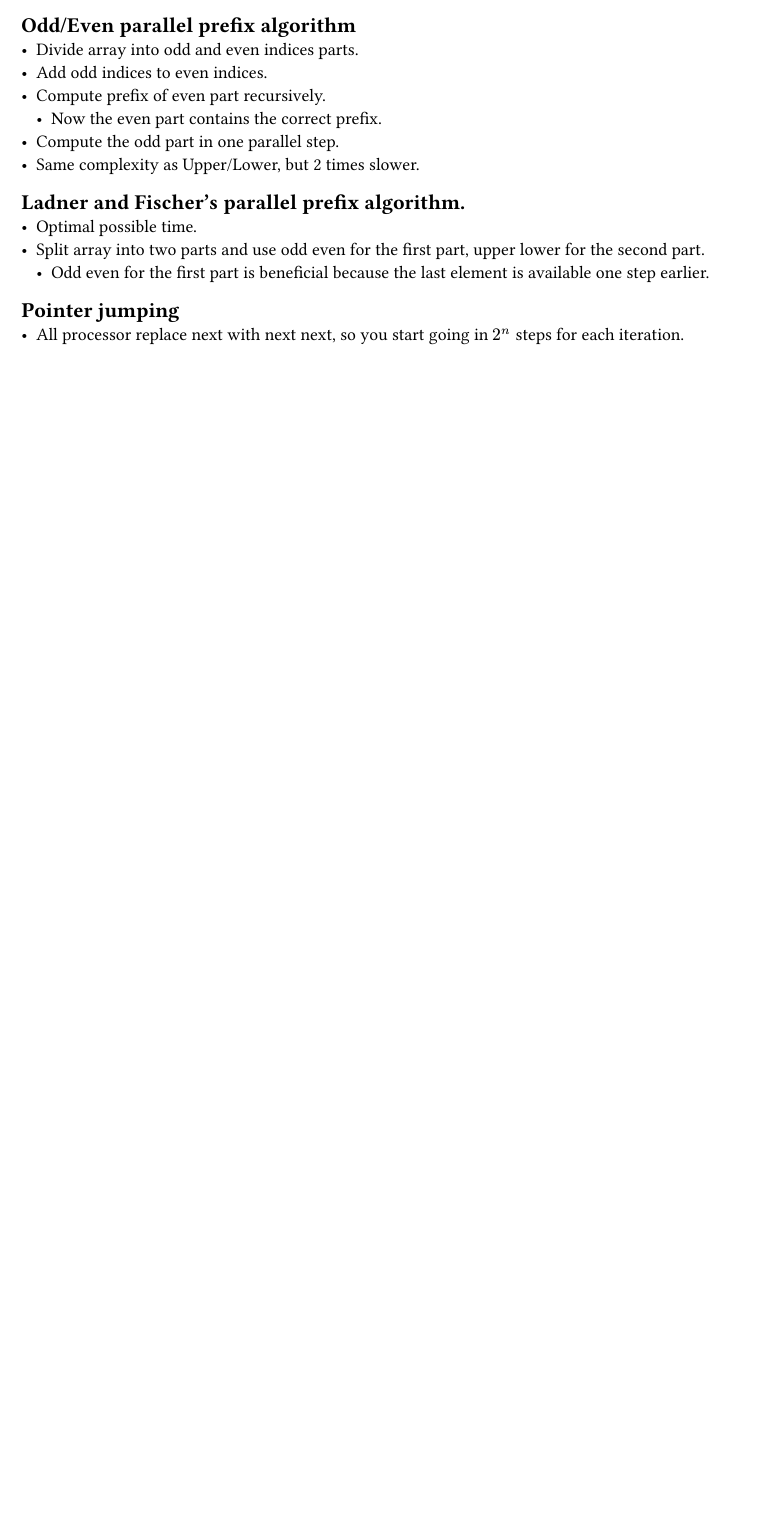
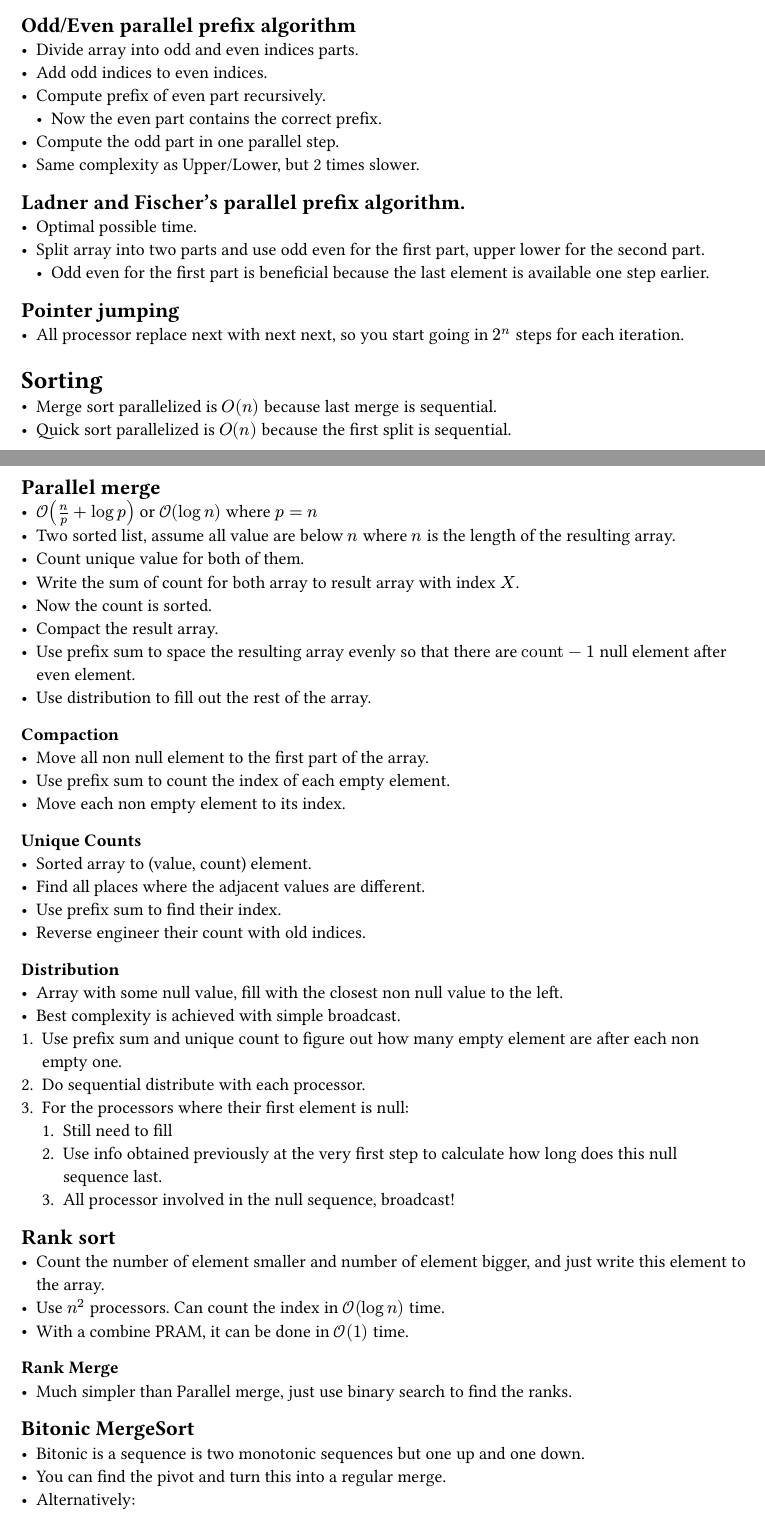
Before and after one commit to chomosuke/PMC-notes, a Typst document (notes.typ): part of page 10 of 10 before the commit and two parts of pages 10 and 11 of 12 after it, the two joined at a grey line, cut so that both start at the same text, the shorter picture padded with empty space. The pictures show the PDF file notes.pdf that the author committed with the source.

Commit message:
Sorting Lecture 5, except almost optimal which I won't touch.

```diff
--- a/notes.typ
+++ b/notes.typ
@@ -450,3 +450,54 @@ Memory
 
 == Pointer jumping
 - All processor replace next with next next, so you start going in $2^n$ steps for each iteration.
+
+= Sorting
+- Merge sort parallelized is $O(n)$ because last merge is sequential.
+- Quick sort parallelized is $O(n)$ because the first split is sequential.
+
+== Parallel merge
+- $cal(O)(n/p + log p)$ or $cal(O)(log n)$ where $p = n$
+- Two sorted list, assume all value are below $n$ where $n$ is the length of the resulting array.
+- Count unique value for both of them.
+- Write the sum of count for both array to result array with index $X$.
+- Now the count is sorted.
+- Compact the result array.
+- Use prefix sum to space the resulting array evenly so that there are $"count" - 1$ null element
+  after even element.
+- Use distribution to fill out the rest of the array.
+
+=== Compaction
+- Move all non null element to the first part of the array.
+- Use prefix sum to count the index of each empty element.
+- Move each non empty element to its index.
+
+=== Unique Counts
+- Sorted array to (value, count) element.
+- Find all places where the adjacent values are different.
+- Use prefix sum to find their index.
+- Reverse engineer their count with old indices.
+
+=== Distribution
+- Array with some null value, fill with the closest non null value to the left.
+- Best complexity is achieved with simple broadcast.
++ Use prefix sum and unique count to figure out how many empty element are after each non empty one.
++ Do sequential distribute with each processor.
++ For the processors where their first element is null:
+    + Still need to fill
+    + Use info obtained previously at the very first step to calculate how long does this null
+      sequence last.
+    + All processor involved in the null sequence, broadcast!
+
+== Rank sort
+- Count the number of element smaller and number of element bigger, and just write this element to
+  the array.
+- Use $n^2$ processors. Can count the index in $cal(O)(log n)$ time.
+- With a combine PRAM, it can be done in $cal(O)(1)$ time.
+
+=== Rank Merge
+- Much simpler than Parallel merge, just use binary search to find the ranks.
+
+== Bitonic MergeSort
+- Bitonic is a sequence is two monotonic sequences but one up and one down.
+- You can find the pivot and turn this into a regular merge.
+- Alternatively:
```
Also changed, not shown: notes.pdf, notes.typ (8 more changed lines).
